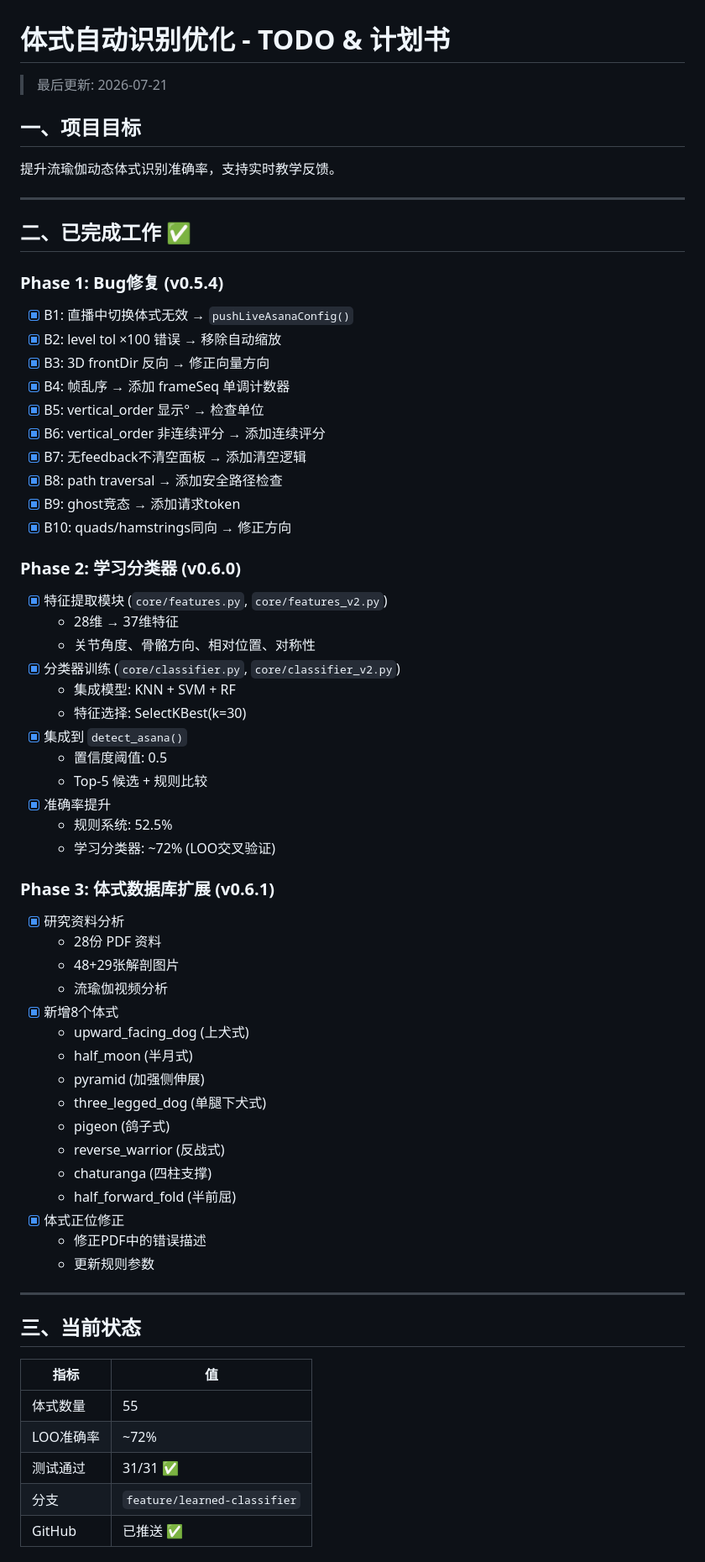
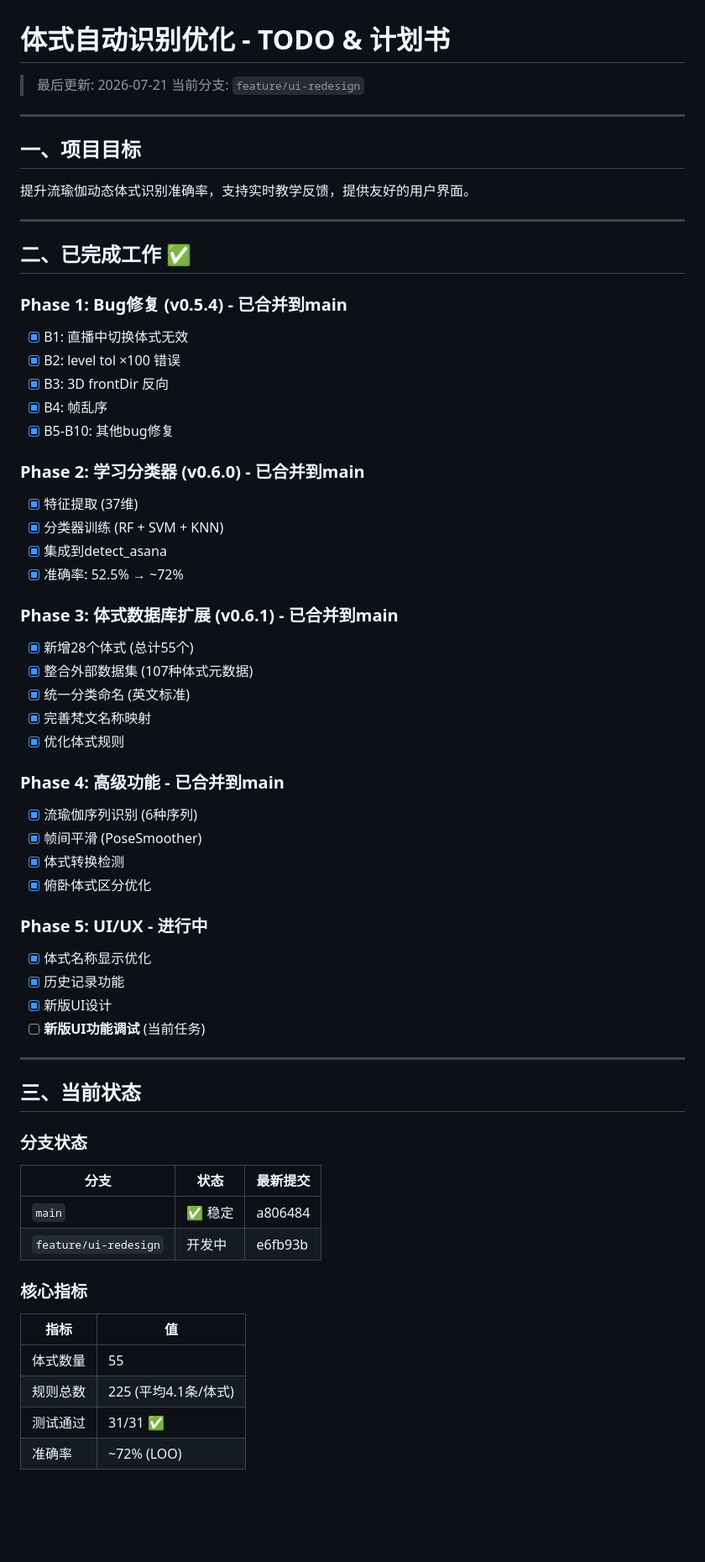
Before and after one commit to Raymond0109/yoga-by-WB, a Markdown page: TODO.md, the part around one of its changes. Shown at 84% size. GitHub-like rendering; blank space fills up the shorter version.

```diff
--- a/TODO.md
+++ b/TODO.md
@@ -1,68 +1,67 @@
 # 体式自动识别优化 - TODO & 计划书
 
 > 最后更新: 2026-07-21
+> 当前分支: `feature/ui-redesign`
+
+---
 
 ## 一、项目目标
 
-提升流瑜伽动态体式识别准确率，支持实时教学反馈。
+提升流瑜伽动态体式识别准确率，支持实时教学反馈，提供友好的用户界面。
 
 ---
 
 ## 二、已完成工作 ✅
 
-### Phase 1: Bug修复 (v0.5.4)
-- [x] B1: 直播中切换体式无效 → `pushLiveAsanaConfig()`
-- [x] B2: level tol ×100 错误 → 移除自动缩放
-- [x] B3: 3D frontDir 反向 → 修正向量方向
-- [x] B4: 帧乱序 → 添加 frameSeq 单调计数器
-- [x] B5: vertical_order 显示° → 检查单位
-- [x] B6: vertical_order 非连续评分 → 添加连续评分
-- [x] B7: 无feedback不清空面板 → 添加清空逻辑
-- [x] B8: path traversal → 添加安全路径检查
-- [x] B9: ghost竞态 → 添加请求token
-- [x] B10: quads/hamstrings同向 → 修正方向
+### Phase 1: Bug修复 (v0.5.4) - 已合并到main
+- [x] B1: 直播中切换体式无效
+- [x] B2: level tol ×100 错误
+- [x] B3: 3D frontDir 反向
+- [x] B4: 帧乱序
+- [x] B5-B10: 其他bug修复
 
-### Phase 2: 学习分类器 (v0.6.0)
-- [x] 特征提取模块 (`core/features.py`, `core/features_v2.py`)
-  - 28维 → 37维特征
-  - 关节角度、骨骼方向、相对位置、对称性
-- [x] 分类器训练 (`core/classifier.py`, `core/classifier_v2.py`)
-  - 集成模型: KNN + SVM + RF
-  - 特征选择: SelectKBest(k=30)
-- [x] 集成到 `detect_asana()`
-  - 置信度阈值: 0.5
-  - Top-5 候选 + 规则比较
-- [x] 准确率提升
-  - 规则系统: 52.5%
-  - 学习分类器: ~72% (LOO交叉验证)
+### Phase 2: 学习分类器 (v0.6.0) - 已合并到main
+- [x] 特征提取 (37维)
+- [x] 分类器训练 (RF + SVM + KNN)
+- [x] 集成到detect_asana
+- [x] 准确率: 52.5% → ~72%
 
-### Phase 3: 体式数据库扩展 (v0.6.1)
-- [x] 研究资料分析
-  - 28份 PDF 资料
-  - 48+29张解剖图片
-  - 流瑜伽视频分析
-- [x] 新增8个体式
-  - upward_facing_dog (上犬式)
-  - half_moon (半月式)
-  - pyramid (加强侧伸展)
-  - three_legged_dog (单腿下犬式)
-  - pigeon (鸽子式)
-  - reverse_warrior (反战式)
-  - chaturanga (四柱支撑)
-  - half_forward_fold (半前屈)
-- [x] 体式正位修正
-  - 修正PDF中的错误描述
-  - 更新规则参数
+### Phase 3: 体式数据库扩展 (v0.6.1) - 已合并到main
+- [x] 新增28个体式 (总计55个)
+- [x] 整合外部数据集 (107种体式元数据)
+- [x] 统一分类命名 (英文标准)
+- [x] 完善梵文名称映射
+- [x] 优化体式规则
+
+### Phase 4: 高级功能 - 已合并到main
+- [x] 流瑜伽序列识别 (6种序列)
+- [x] 帧间平滑 (PoseSmoother)
+- [x] 体式转换检测
+- [x] 俯卧体式区分优化
+
+### Phase 5: UI/UX - 进行中
+- [x] 体式名称显示优化
+- [x] 历史记录功能
+- [x] 新版UI设计
+- [ ] **新版UI功能调试** (当前任务)
 
 ---
 
 ## 三、当前状态
 
+### 分支状态
+
+| 分支 | 状态 | 最新提交 |
+|------|------|----------|
+| `main` | ✅ 稳定 | a806484 |
+| `feature/ui-redesign` |   开发中 | e6fb93b |
+
+### 核心指标
+
 | 指标 | 值 |
 |------|-----|
 | 体式数量 | 55 |
-| LOO准确率 | ~72% |
+| 规则总数 | 225 (平均4.1条/体式) |
 | 测试通过 | 31/31 ✅ |
-| 分支 | `feature/learned-classifier` |
-| GitHub | 已推送 ✅ |
+| 准确率 | ~72% (LOO) |
 
```
Also changed, not shown: other parts of TODO.md (+84 -68 lines), HANDOFF.md (added, +199 -0 lines).
